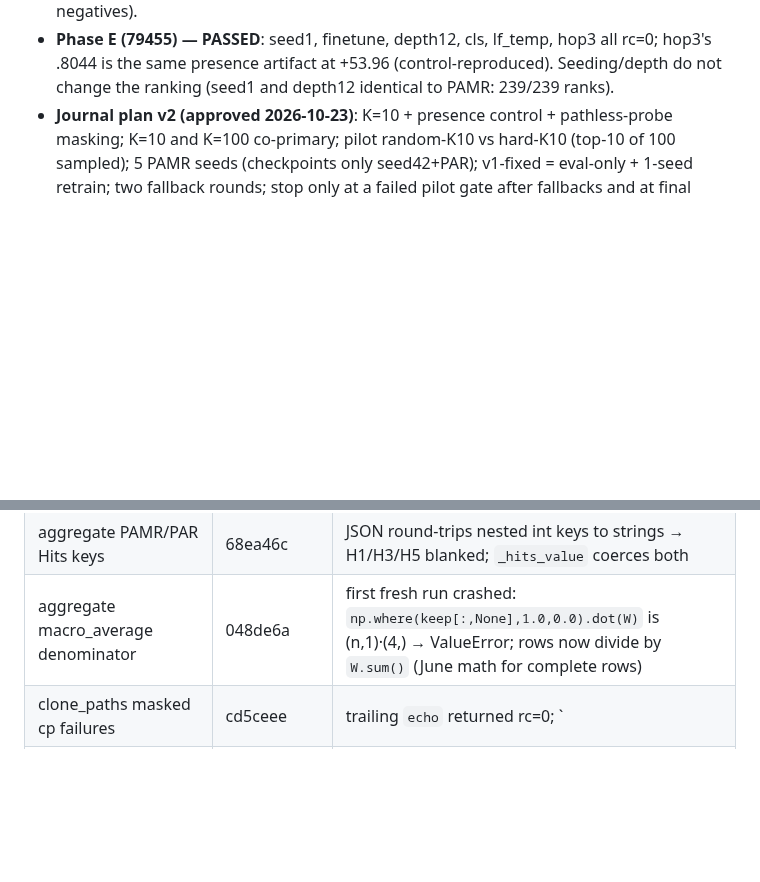
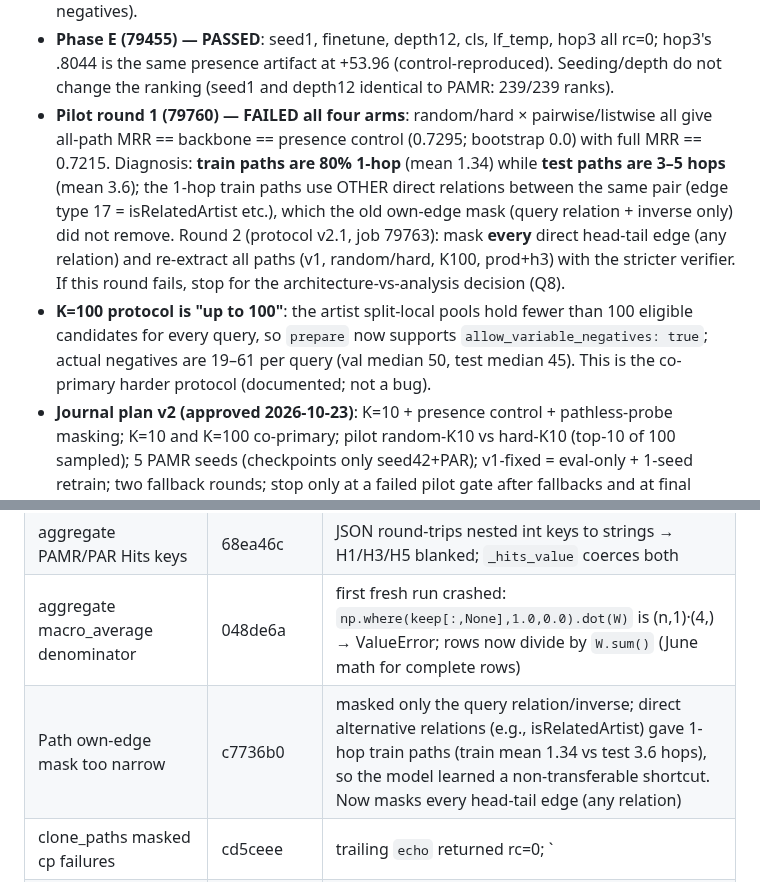
Before and after one commit to HaiDang2001VN/mmkg-pmr, a Markdown page: memory/bugs.md, 2 parts joined by grey strips. Rendered like a GitHub page; blank space fills up the shorter version.

Commit message:
register: pilot round-1 failure + path own-edge mask defect (direct alternative relations); round 2 re-extraction; K<=100 protocol note

```diff
--- a/memory/bugs.md
+++ b/memory/bugs.md
@@ -115,6 +115,22 @@ Context files: `pamr/models/pr/pamr.py`, `pamr/scripts/train_pamr.py`,
   hop3 all rc=0; hop3's .8044 is the same presence artifact at +53.96
   (control-reproduced). Seeding/depth do not change the ranking (seed1
   and depth12 identical to PAMR: 239/239 ranks).
+- **Pilot round 1 (79760) — FAILED all four arms**: random/hard ×
+  pairwise/listwise all give all-path MRR == backbone == presence
+  control (0.7295; bootstrap 0.0) with full MRR == 0.7215. Diagnosis:
+  **train paths are 80% 1-hop** (mean 1.34) while **test paths are 3–5
+  hops** (mean 3.6); the 1-hop train paths use OTHER direct relations
+  between the same pair (edge type 17 = isRelatedArtist etc.), which the
+  old own-edge mask (query relation + inverse only) did not remove.
+  Round 2 (protocol v2.1, job 79763): mask **every** direct head-tail
+  edge (any relation) and re-extract all paths (v1, random/hard, K100,
+  prod+h3) with the stricter verifier. If this round fails, stop for
+  the architecture-vs-analysis decision (Q8).
+- **K=100 protocol is "up to 100"**: the artist split-local pools hold
+  fewer than 100 eligible candidates for every query, so `prepare` now
+  supports `allow_variable_negatives: true`; actual negatives are
+  19–61 per query (val median 50, test median 45). This is the
+  co-primary harder protocol (documented; not a bug).
 - **Journal plan v2 (approved 2026-10-23)**: K=10 + presence control +
   pathless-probe masking; K=10 and K=100 co-primary; pilot random-K10
   vs hard-K10 (top-10 of 100 sampled); 5 PAMR seeds (checkpoints only
@@ -494,6 +510,7 @@ by K=10 + pathless masking. Both fixes are required.
 | evaluate.py prepare_config resolution | 0ea2f65 | missing PKG_ROOT candidate → FileNotFoundError on `configs/eval/…`; first reached only after pamr-prod was fixed; validated by CPU job 79454 (4 chains ALL-OK) |
 | aggregate PAMR/PAR Hits keys | 68ea46c | JSON round-trips nested int keys to strings → H1/H3/H5 blanked; `_hits_value` coerces both |
 | aggregate macro_average denominator | 048de6a | first fresh run crashed: `np.where(keep[:,None],1.0,0.0).dot(W)` is (n,1)·(4,) → ValueError; rows now divide by `W.sum()` (June math for complete rows) |
+| Path own-edge mask too narrow | c7736b0 | masked only the query relation/inverse; direct alternative relations (e.g., isRelatedArtist) gave 1-hop train paths (train mean 1.34 vs test 3.6 hops), so the model learned a non-transferable shortcut. Now masks every head-tail edge (any relation) |
 | clone_paths masked cp failures | cd5ceee | trailing `echo` returned rc=0; `|| return 1` + fail-fast |
 | Disk pre-flight missing | cd5ceee | phaseD gate 8G / phaseE gate 12G on /media02 (PAMR ckpts ≈1.3–1.5 GB each) |
 | ranking per-rel lf NaN | e891aa7 | relation with zero lf ranks emitted nan→NaN JSON; lf fields now skipped for that relation (strict metrics unaffected) |
```
